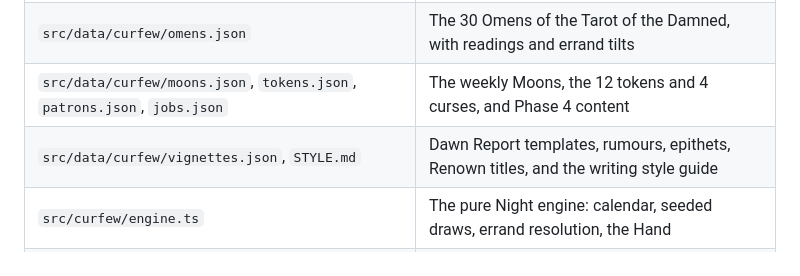
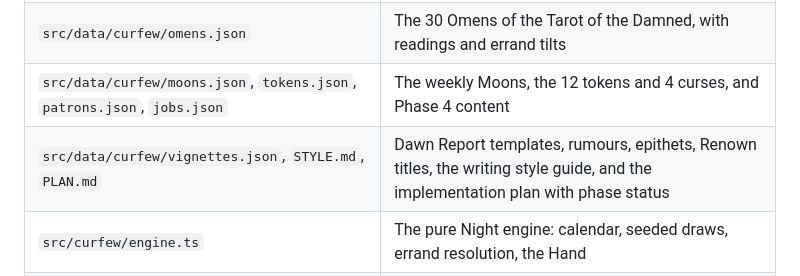
Before and after one commit to niklasnorin/mordheim, a Markdown page: README.md, the part around the change. Rendered like a GitHub page.

Commit message:
Add the revised CURFEW implementation plan with phase status
Records what Phases 0 and 1 shipped, what changed from the first plan (client-side
resolution, ticket-based glimpse, curses reserved for opt-in risk, the audit's
flow and offer rules), the decisions taken, and the phases still open.

Co-Authored-By: Claude Fable 5.1 <noreply@anthropic.com>
Claude-Session: https://claude.ai/code/session_01KS7p6oeXxf8LgLz8fmWH4Y

```diff
--- a/README.md
+++ b/README.md
@@ -25,7 +25,7 @@ There is no server. The site is static, so the Night runs in the browser: the Om
 | `src/data/curfew/campaign.json` | Start date (night 1), members per night, soft caps, thresholds |
 | `src/data/curfew/omens.json` | The 30 Omens of the Tarot of the Damned, with readings and errand tilts |
 | `src/data/curfew/moons.json`, `tokens.json`, `patrons.json`, `jobs.json` | The weekly Moons, the 12 tokens and 4 curses, and Phase 4 content |
-| `src/data/curfew/vignettes.json`, `STYLE.md` | Dawn Report templates, rumours, epithets, Renown titles, and the writing style guide |
+| `src/data/curfew/vignettes.json`, `STYLE.md`, `PLAN.md` | Dawn Report templates, rumours, epithets, Renown titles, the writing style guide, and the implementation plan with phase status |
 | `src/curfew/engine.ts` | The pure Night engine: calendar, seeded draws, errand resolution, the Hand |
 | `src/curfew/state.ts` | Per-device ledger: orders, reconciliation of passed nights, absence rules, headlines |
 | `public/curfew/omens/` | Card images, regenerated with `scripts/curfew/` |
```
Also changed, not shown: 1 other file.
